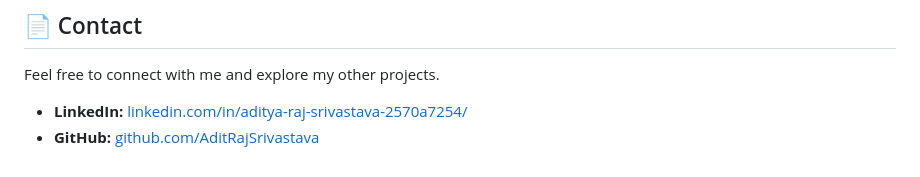
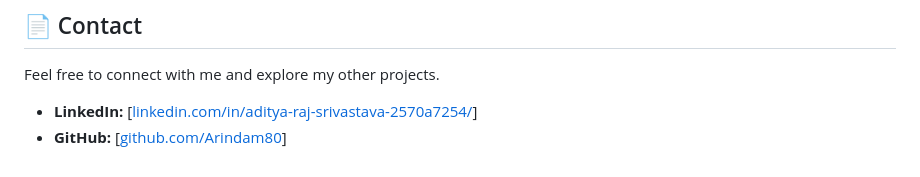
Before and after one commit to Arindam80/Mini-Rag, a Markdown page: README.md, the part around the change. Rendered like a GitHub page.

```diff
--- a/README.md
+++ b/README.md
@@ -137,5 +137,5 @@ The RAG pipeline was tested on several texts to evaluate its accuracy, citation
 
 Feel free to connect with me and explore my other projects.
 
-- **LinkedIn:** [linkedin.com/in/aditya-raj-srivastava-2570a7254/](https://linkedin.com/in/aditya-raj-srivastava-2570a7254/)
-- **GitHub:** [github.com/AditRajSrivastava](https://github.com/AditRajSrivastava)
+- **LinkedIn:** [[linkedin.com/in/aditya-raj-srivastava-2570a7254/](https://www.linkedin.com/in/arindam-mondal-305bb725b/)]
+- **GitHub:** [[github.com/Arindam80](https://github.com/Arindam80)]
```
